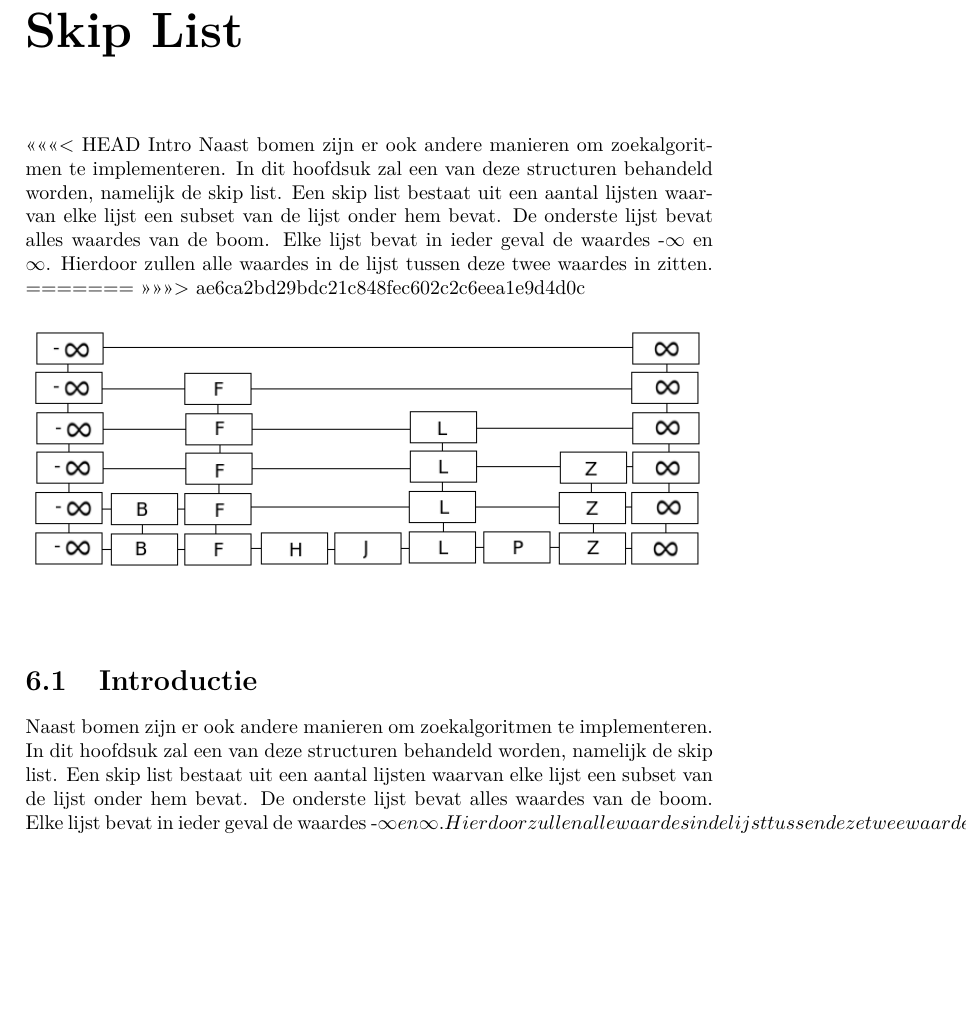
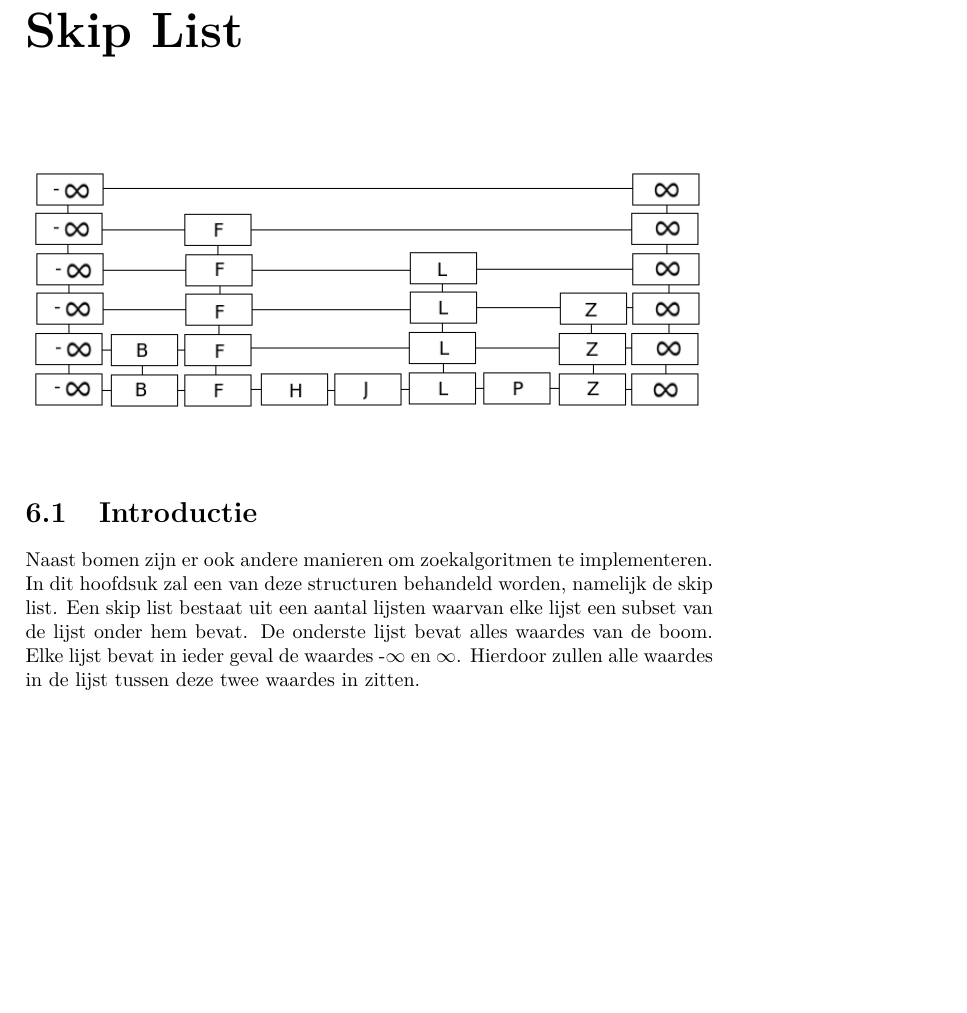
Before and after one commit to jvandertil/RUG-GAD-Practicum_1, a LaTeX document (verslag/GAD_practicum1/GAD_practicum1.tex, which reads verslag/GAD_practicum1/chap6/chap6.tex): part of page 12 of 41, cut so that both start at the same text, the shorter picture padded with empty space. Compiled offline with pdfLaTeX.

Commit message:
Fixed merge error chap6

```diff
--- a/verslag/GAD_practicum1/chap6/chap6.tex
+++ b/verslag/GAD_practicum1/chap6/chap6.tex
@@ -2,19 +2,14 @@
 \chapter{Skip List}
 \label{sec:Hoofdstuk 6}
 
-<<<<<<< HEAD
-Intro
-Naast bomen zijn er ook andere manieren om zoekalgoritmen te implementeren. In dit hoofdsuk zal een van deze structuren behandeld worden, namelijk de skip list. Een skip list bestaat uit een aantal lijsten waarvan elke lijst een subset van de lijst onder hem bevat. De onderste lijst bevat alles waardes van de boom. Elke lijst bevat in ieder geval de waardes -$\infty$ en $\infty$. Hierdoor zullen alle waardes in de lijst tussen deze twee waardes in zitten.
-=======
 \begin{figure}[h]
 	\centering
 		\includegraphics[width=\textwidth]{chap6/skiplist}
 	\label{fig:skiplist}
 \end{figure}
->>>>>>> ae6ca2bd29bdc21c848fec602c2c6eea1e9d4d0c
 
 \section{Introductie}
-Naast bomen zijn er ook andere manieren om zoekalgoritmen te implementeren. In dit hoofdsuk zal een van deze structuren behandeld worden, namelijk de skip list. Een skip list bestaat uit een aantal lijsten waarvan elke lijst een subset van de lijst onder hem bevat. De onderste lijst bevat alles waardes van de boom. Elke lijst bevat in ieder geval de waardes -\infty en \infty. Hierdoor zullen alle waardes in de lijst tussen deze twee waardes in zitten.\\
+Naast bomen zijn er ook andere manieren om zoekalgoritmen te implementeren. In dit hoofdsuk zal een van deze structuren behandeld worden, namelijk de skip list. Een skip list bestaat uit een aantal lijsten waarvan elke lijst een subset van de lijst onder hem bevat. De onderste lijst bevat alles waardes van de boom. Elke lijst bevat in ieder geval de waardes -$\infty$ en $\infty$. Hierdoor zullen alle waardes in de lijst tussen deze twee waardes in zitten.\\
 \\
 \section{Zoeken}
 Bij het zoeken naar een waarde $k$ in een skiplist wordt begonnen in de meest linkse waarde in de bovenste lijst, deze waarde noemen we $p$. Hierna zal gekeken worden in de waarde onder $p$, als deze niet leeg is wordt dit de nieuwe waarde van $p$. Vervolgens wordt gekeken naar de waardes aan de rechterkant van $p$. Er wordt naar rechts gezocht tot er een waarde gevonden wordt hoger dan $k$, $p$ wordt nu de waarde voor de laatst gevonde waarde. Dit wordt gedaan tot de gezochte waarde wordt gevonden. Wanneer $k$ niet in de skip list zit wordt de hoogst mogelijke waarde voor $k$ gereturned.\\
```
Also changed, not shown: verslag/GAD_practicum1/GAD_practicum1.pdf, 1 other file.
